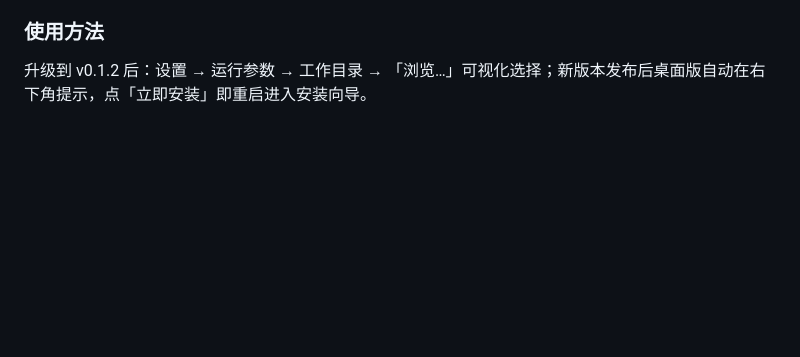
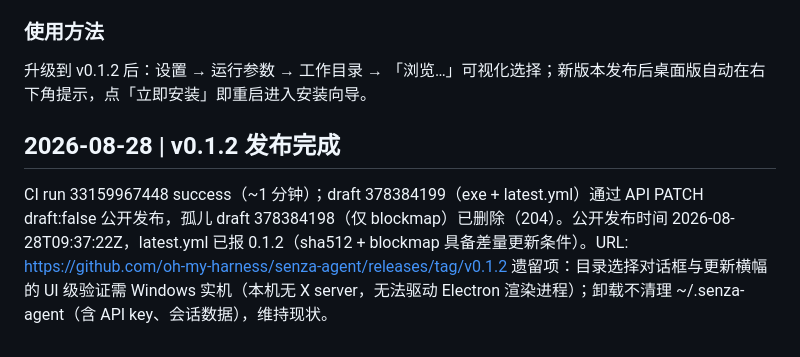
Before and after one commit to oh-my-harness/senza-agent, a Markdown page: WORKLOG.md, the part around the change. Drawn GitHub-style; blank space fills up the shorter version.

Commit message:
docs: WORKLOG v0.1.2 发布记录

```diff
--- a/WORKLOG.md
+++ b/WORKLOG.md
@@ -534,3 +534,8 @@ release notes）。手动测试：Actions 页面 Run workflow，到 Artifacts
 ### 使用方法
 
 升级到 v0.1.2 后：设置 → 运行参数 → 工作目录 → 「浏览…」可视化选择；新版本发布后桌面版自动在右下角提示，点「立即安装」即重启进入安装向导。
+
+## 2026-08-28 | v0.1.2 发布完成
+
+CI run 33159967448 success（~1 分钟）；draft 378384199（exe + latest.yml）通过 API PATCH draft:false 公开发布，孤儿 draft 378384198（仅 blockmap）已删除（204）。公开发布时间 2026-08-28T09:37:22Z，latest.yml 已报 0.1.2（sha512 + blockmap 具备差量更新条件）。URL: https://github.com/oh-my-harness/senza-agent/releases/tag/v0.1.2
+遗留项：目录选择对话框与更新横幅的 UI 级验证需 Windows 实机（本机无 X server，无法驱动 Electron 渲染进程）；卸载不清理 ~/.senza-agent（含 API key、会话数据），维持现状。
```
